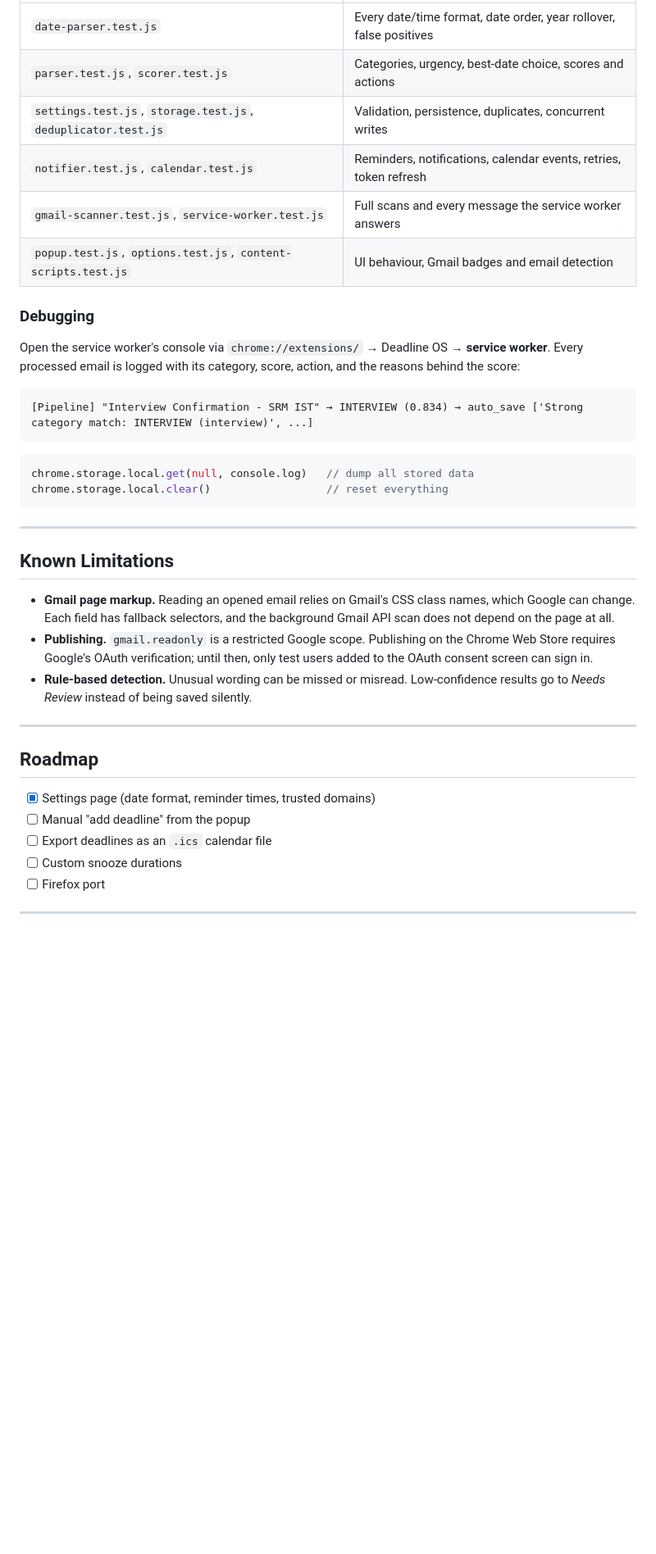
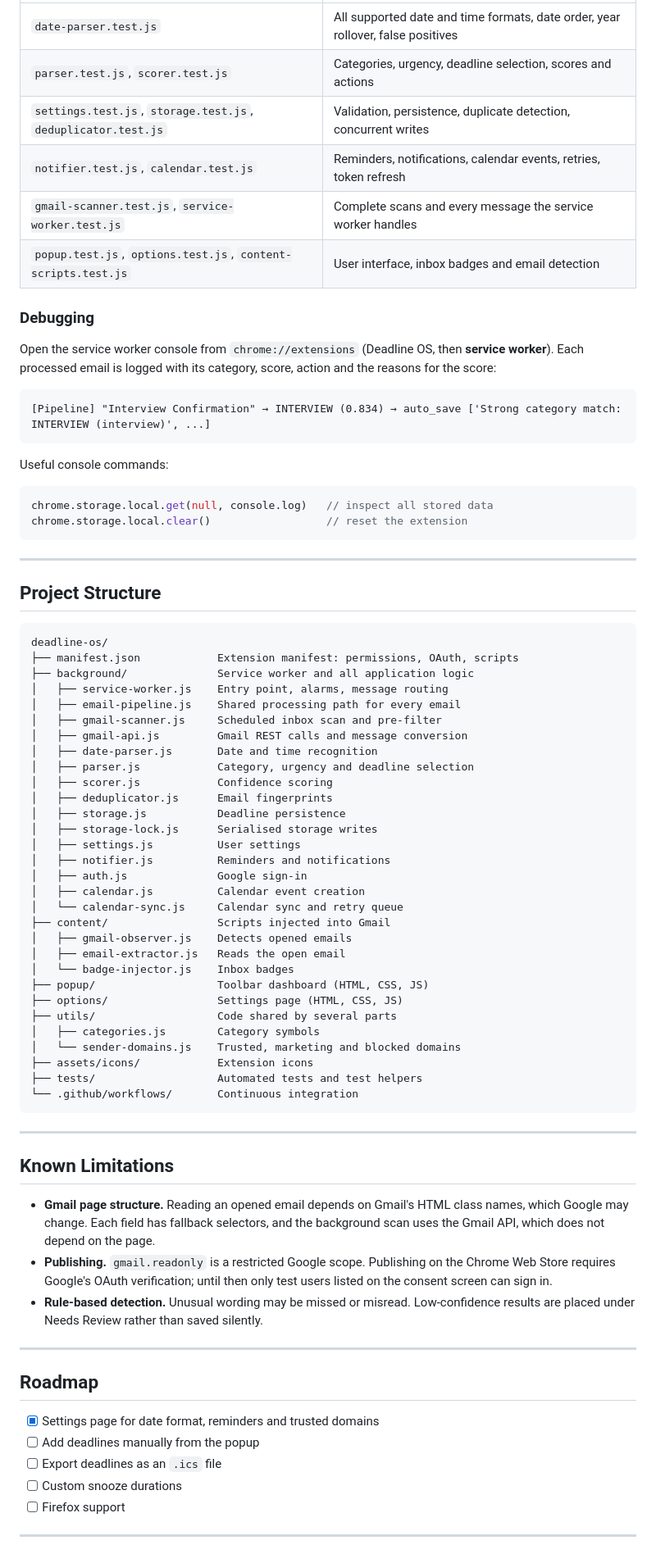
Before and after one commit to Mona-Agrawall/deadline-os, a Markdown page: README.md, the part around one of its changes. Shown at 82% size. Rendered like a GitHub page; blank space fills up the shorter version.

````diff
--- a/README.md
+++ b/README.md
@@ -286,41 +265,80 @@ The tests load the extension's **real source files** — exactly as Chrome runs
 |---|---|
-| `date-parser.test.js` | Every date/time format, date order, year rollover, false positives |
-| `parser.test.js`, `scorer.test.js` | Categories, urgency, best-date choice, scores and actions |
-| `settings.test.js`, `storage.test.js`, `deduplicator.test.js` | Validation, persistence, duplicates, concurrent writes |
+| `date-parser.test.js` | All supported date and time formats, date order, year rollover, false positives |
+| `parser.test.js`, `scorer.test.js` | Categories, urgency, deadline selection, scores and actions |
+| `settings.test.js`, `storage.test.js`, `deduplicator.test.js` | Validation, persistence, duplicate detection, concurrent writes |
 | `notifier.test.js`, `calendar.test.js` | Reminders, notifications, calendar events, retries, token refresh |
-| `gmail-scanner.test.js`, `service-worker.test.js` | Full scans and every message the service worker answers |
-| `popup.test.js`, `options.test.js`, `content-scripts.test.js` | UI behaviour, Gmail badges and email detection |
+| `gmail-scanner.test.js`, `service-worker.test.js` | Complete scans and every message the service worker handles |
+| `popup.test.js`, `options.test.js`, `content-scripts.test.js` | User interface, inbox badges and email detection |
 
 ### Debugging
 
-Open the service worker's console via `chrome://extensions/` → Deadline OS → **service worker**. Every processed email is logged with its category, score, action, and the reasons behind the score:
+Open the service worker console from `chrome://extensions` (Deadline OS, then **service worker**). Each processed email is logged with its category, score, action and the reasons for the score:
 
 ```
-[Pipeline] "Interview Confirmation - SRM IST" → INTERVIEW (0.834) → auto_save ['Strong category match: INTERVIEW (interview)', ...]
+[Pipeline] "Interview Confirmation" → INTERVIEW (0.834) → auto_save ['Strong category match: INTERVIEW (interview)', ...]
 ```
 
+Useful console commands:
+
 ```js
-chrome.storage.local.get(null, console.log)   // dump all stored data
-chrome.storage.local.clear()                  // reset everything
+chrome.storage.local.get(null, console.log)   // inspect all stored data
+chrome.storage.local.clear()                  // reset the extension
+```
+
+---
+
+## Project Structure
+
+```
+deadline-os/
+├── manifest.json            Extension manifest: permissions, OAuth, scripts
+├── background/              Service worker and all application logic
+│   ├── service-worker.js    Entry point, alarms, message routing
+│   ├── email-pipeline.js    Shared processing path for every email
+│   ├── gmail-scanner.js     Scheduled inbox scan and pre-filter
+│   ├── gmail-api.js         Gmail REST calls and message conversion
+│   ├── date-parser.js       Date and time recognition
+│   ├── parser.js            Category, urgency and deadline selection
+│   ├── scorer.js            Confidence scoring
+│   ├── deduplicator.js      Email fingerprints
+│   ├── storage.js           Deadline persistence
+│   ├── storage-lock.js      Serialised storage writes
+│   ├── settings.js          User settings
+│   ├── notifier.js          Reminders and notifications
+│   ├── auth.js              Google sign-in
+│   ├── calendar.js          Calendar event creation
+│   └── calendar-sync.js     Calendar sync and retry queue
+├── content/                 Scripts injected into Gmail
+│   ├── gmail-observer.js    Detects opened emails
+│   ├── email-extractor.js   Reads the open email
+│   └── badge-injector.js    Inbox badges
+├── popup/                   Toolbar dashboard (HTML, CSS, JS)
+├── options/                 Settings page (HTML, CSS, JS)
+├── utils/                   Code shared by several parts
+│   ├── categories.js        Category symbols
+│   └── sender-domains.js    Trusted, marketing and blocked domains
+├── assets/icons/            Extension icons
+├── tests/                   Automated tests and test helpers
+└── .github/workflows/       Continuous integration
 ```
 
 ---
 
 ## Known Limitations
 
-- **Gmail page markup.** Reading an opened email relies on Gmail's CSS class names, which Google can change. Each field has fallback selectors, and the background Gmail API scan does not depend on the page at all.
-- **Publishing.** `gmail.readonly` is a restricted Google scope. Publishing on the Chrome Web Store requires Google's OAuth verification; until then, only test users added to the OAuth consent screen can sign in.
-- **Rule-based detection.** Unusual wording can be missed or misread. Low-confidence results go to *Needs Review* instead of being saved silently.
+- **Gmail page structure.** Reading an opened email depends on Gmail's HTML class names, which Google may change. Each field has fallback selectors, and the background scan uses the Gmail API, which does not depend on the page.
+- **Publishing.** `gmail.readonly` is a restricted Google scope. Publishing on the Chrome Web Store requires Google's OAuth verification; until then only test users listed on the consent screen can sign in.
+- **Rule-based detection.** Unusual wording may be missed or misread. Low-confidence results are placed under Needs Review rather than saved silently.
 
 ---
 
 ## Roadmap
 
-- [x] Settings page (date format, reminder times, trusted domains)
-- [ ] Manual "add deadline" from the popup
-- [ ] Export deadlines as an `.ics` calendar file
+- [x] Settings page for date format, reminders and trusted domains
+- [ ] Add deadlines manually from the popup
+- [ ] Export deadlines as an `.ics` file
 - [ ] Custom snooze durations
-- [ ] Firefox port
+- [ ] Firefox support
 
 ---
 
````
Also changed, not shown: other parts of README.md (+199 -238 lines).
